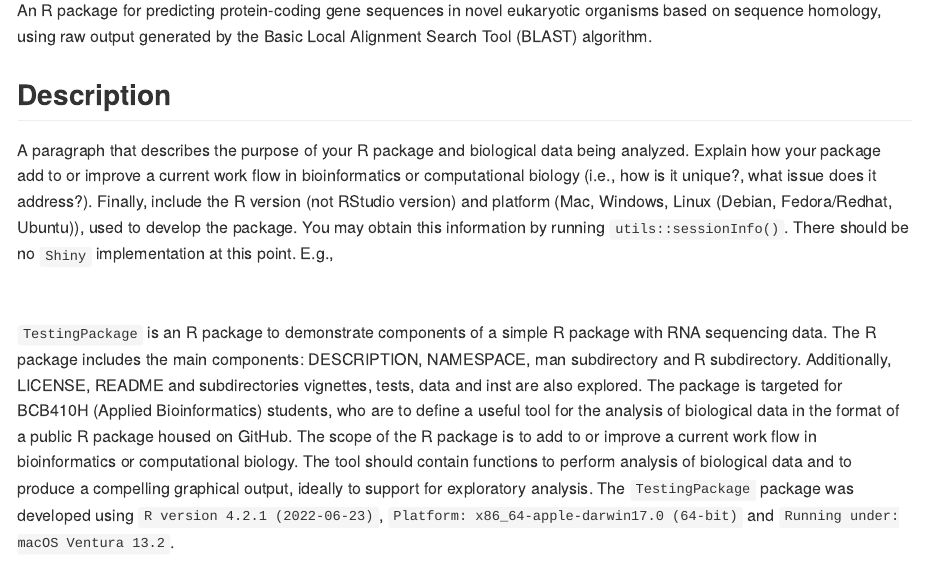
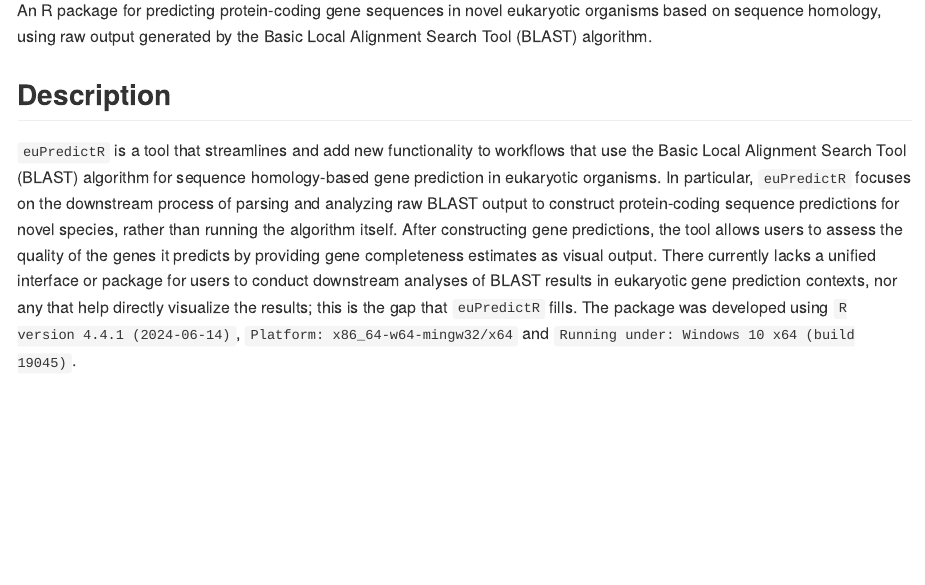
Before and after one commit to tonyxieuoft/euPredictR, an R Markdown document (README.Rmd): the page in a window 1100 px wide, from 110 px down. The pictures show the output file README.md that the author committed with the source, drawn offline in the style of GitHub.

Commit message:
Initial Description paragraph creation

````diff
--- a/README.Rmd
+++ b/README.Rmd
@@ -22,11 +22,19 @@ An R package for predicting protein-coding gene sequences in novel eukaryotic or
 
 ## Description
 
-A paragraph that describes the purpose of your R package and biological data being analyzed. Explain how your package add to or improve a current work flow in bioinformatics or computational biology (i.e., how is it unique?, what issue does it address?). Finally, include the R version (not RStudio version) and platform (Mac, Windows, Linux (Debian, Fedora/Redhat, Ubuntu)), used to develop the package. You may obtain this information by running ``` utils::sessionInfo()```. There should be no `Shiny` implementation at this point. E.g.,
-<br>
-<br>
-<br>
-`TestingPackage` is an R package to demonstrate components of a simple R package with RNA sequencing data. The R package includes the main components: DESCRIPTION, NAMESPACE, man subdirectory and R subdirectory. Additionally, LICENSE, README and subdirectories vignettes, tests, data and inst are also explored. The package is targeted for BCB410H (Applied Bioinformatics) students, who are to define a useful tool for the analysis of biological data in the format of a public R package housed on GitHub. The scope of the R package is to add to or improve a current work flow in bioinformatics or computational biology. The tool should contain functions to perform analysis of biological data and to produce a compelling graphical output, ideally to support for exploratory analysis. The `TestingPackage` package was developed using `R version 4.2.1 (2022-06-23)`, `Platform: x86_64-apple-darwin17.0 (64-bit)` and `Running under: macOS Ventura 13.2`.
+`euPredictR` is a tool that streamlines and add new functionality to workflows
+that use the Basic Local Alignment Search Tool (BLAST) algorithm for sequence
+homology-based gene prediction in eukaryotic organisms. In particular,
+`euPredictR` focuses on the downstream process of parsing and analyzing raw
+BLAST output to construct protein-coding sequence predictions for novel species,
+rather than running the algorithm itself. After constructing gene predictions,
+the tool allows users to assess the quality of the genes it predicts by
+providing gene completeness estimates as visual output. There currently lacks a
+unified interface or package for users to conduct downstream analyses of BLAST
+results in eukaryotic gene prediction contexts, nor any that help directly
+visualize the results; this is the gap that `euPredictR` fills. The package was
+developed using `R version 4.4.1 (2024-06-14)`,
+`Platform: x86_64-w64-mingw32/x64` and `Running under: Windows 10 x64 (build 19045)`.
 
 ## Installation
 
````
Also changed, not shown: R/BuildPredictions.R (+12 -3 lines), README.md.
